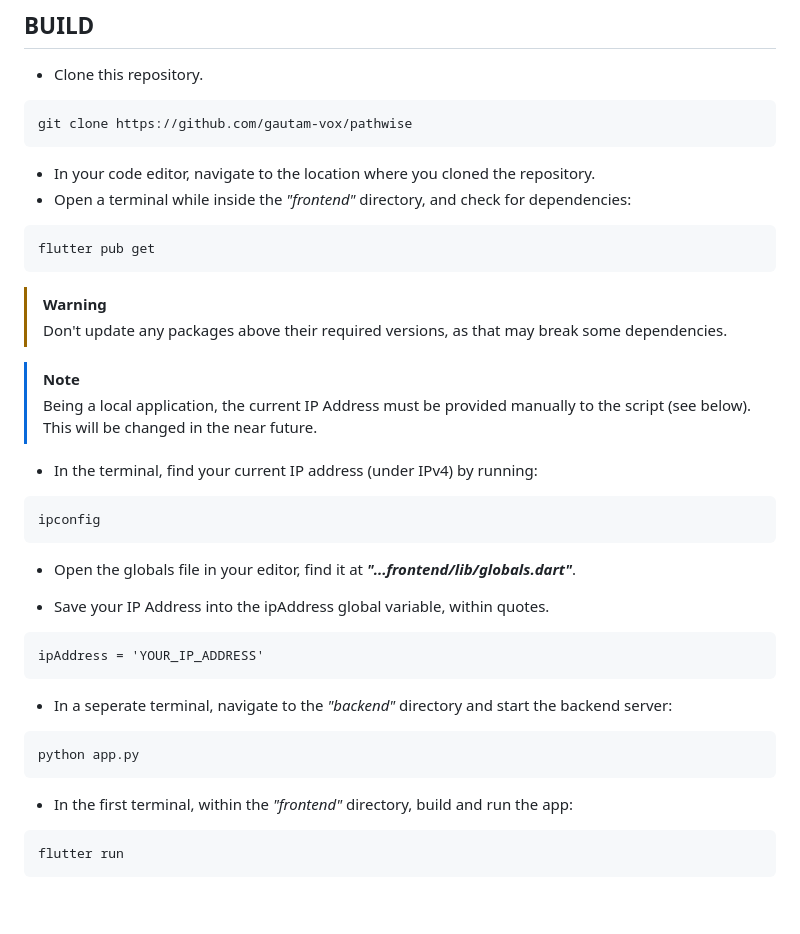
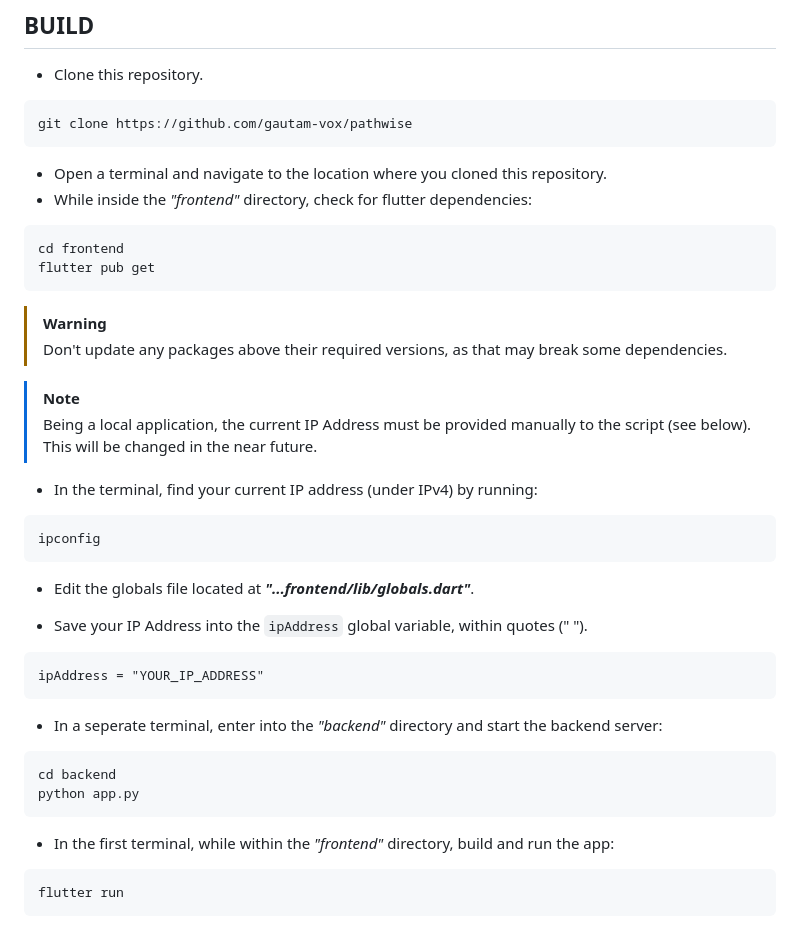
Before and after one commit to gautam-vox/pathwise, a Markdown page: README.md, the part around the change. Rendered like a GitHub page; blank space fills up the shorter version.

Commit message:
More formatting changes.

````diff
--- a/README.md
+++ b/README.md
@@ -39,9 +39,10 @@ python -m pip install flask
 ```
 git clone https://github.com/gautam-vox/pathwise
 ```
-- In your code editor, navigate to the location where you cloned the repository.
-- Open a terminal while inside the _"frontend"_ directory, and check for dependencies:
+- Open a terminal and navigate to the location where you cloned this repository.
+- While inside the _"frontend"_ directory, check for flutter dependencies:
 ```
+cd frontend
 flutter pub get
 ```
 > [!WARNING]
@@ -53,17 +54,18 @@ flutter pub get
 ```
 ipconfig
 ```
-- Open the globals file in your editor, find it at ***"...frontend/lib/globals.dart"***.
+- Edit the globals file located at ***"...frontend/lib/globals.dart"***.
 
-- Save your IP Address into the ipAddress global variable, within quotes.
+- Save your IP Address into the `ipAddress` global variable, within quotes (" ").
 ```
-ipAddress = 'YOUR_IP_ADDRESS'
+ipAddress = "YOUR_IP_ADDRESS"
 ```
-- In a seperate terminal, navigate to the _"backend"_ directory and start the backend server:
+- In a seperate terminal, enter into the _"backend"_ directory and start the backend server:
 ```
+cd backend
 python app.py
 ```
-- In the first terminal, within the _"frontend"_ directory, build and run the app:
+- In the first terminal, while within the _"frontend"_ directory, build and run the app:
 ```
 flutter run
 ```
````
